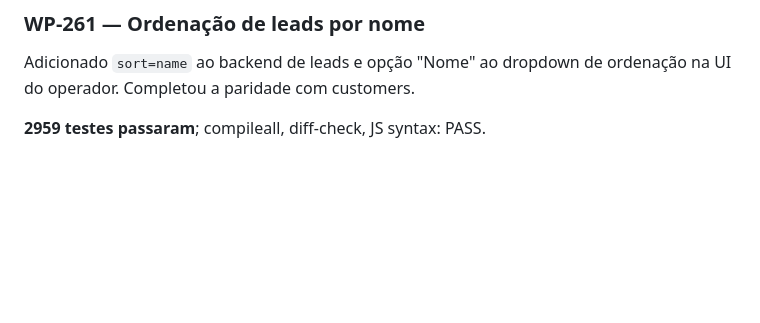
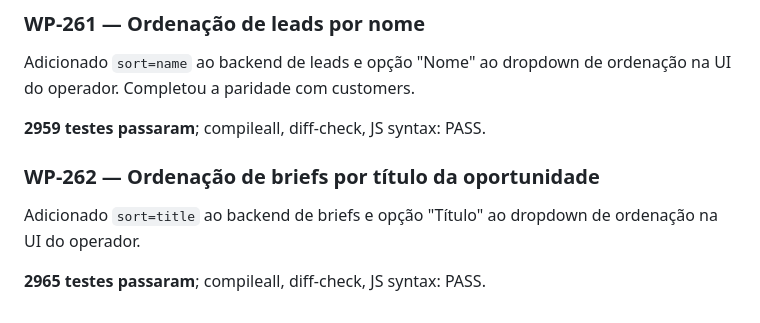
Before and after one commit to fenatodev/business-automation, a Markdown page: docs/operations/development-continuity.md, the part around the change. Drawn GitHub-style; blank space fills up the shorter version.

Commit message:
docs: update development-continuity.md with WP-262

```diff
--- a/docs/operations/development-continuity.md
+++ b/docs/operations/development-continuity.md
@@ -1359,3 +1359,10 @@ Adicionado `sort=name` ao backend de leads e opção "Nome" ao dropdown
 de ordenação na UI do operador. Completou a paridade com customers.
 
 **2959 testes passaram**; compileall, diff-check, JS syntax: PASS.
+
+### WP-262 — Ordenação de briefs por título da oportunidade
+
+Adicionado `sort=title` ao backend de briefs e opção "Título" ao dropdown
+de ordenação na UI do operador.
+
+**2965 testes passaram**; compileall, diff-check, JS syntax: PASS.
```
